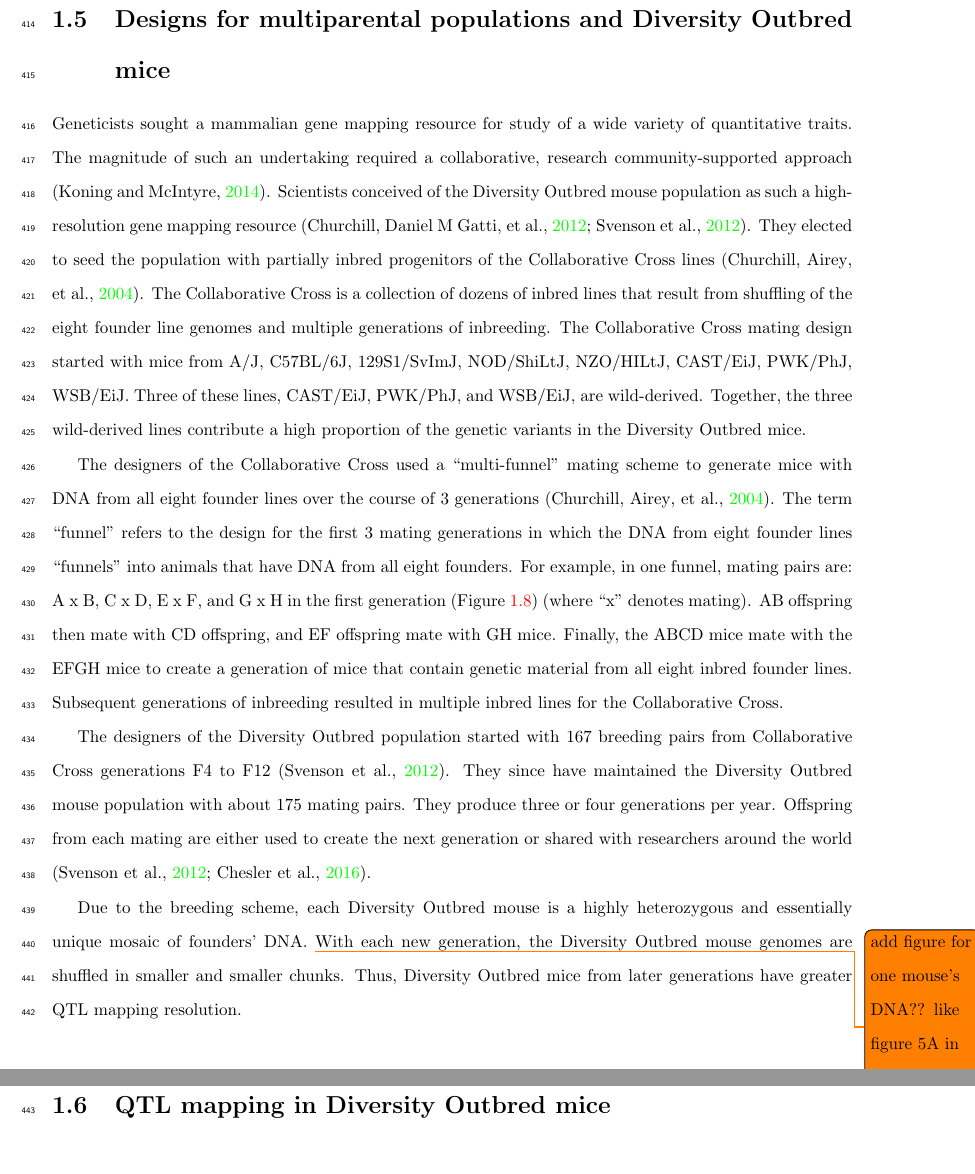
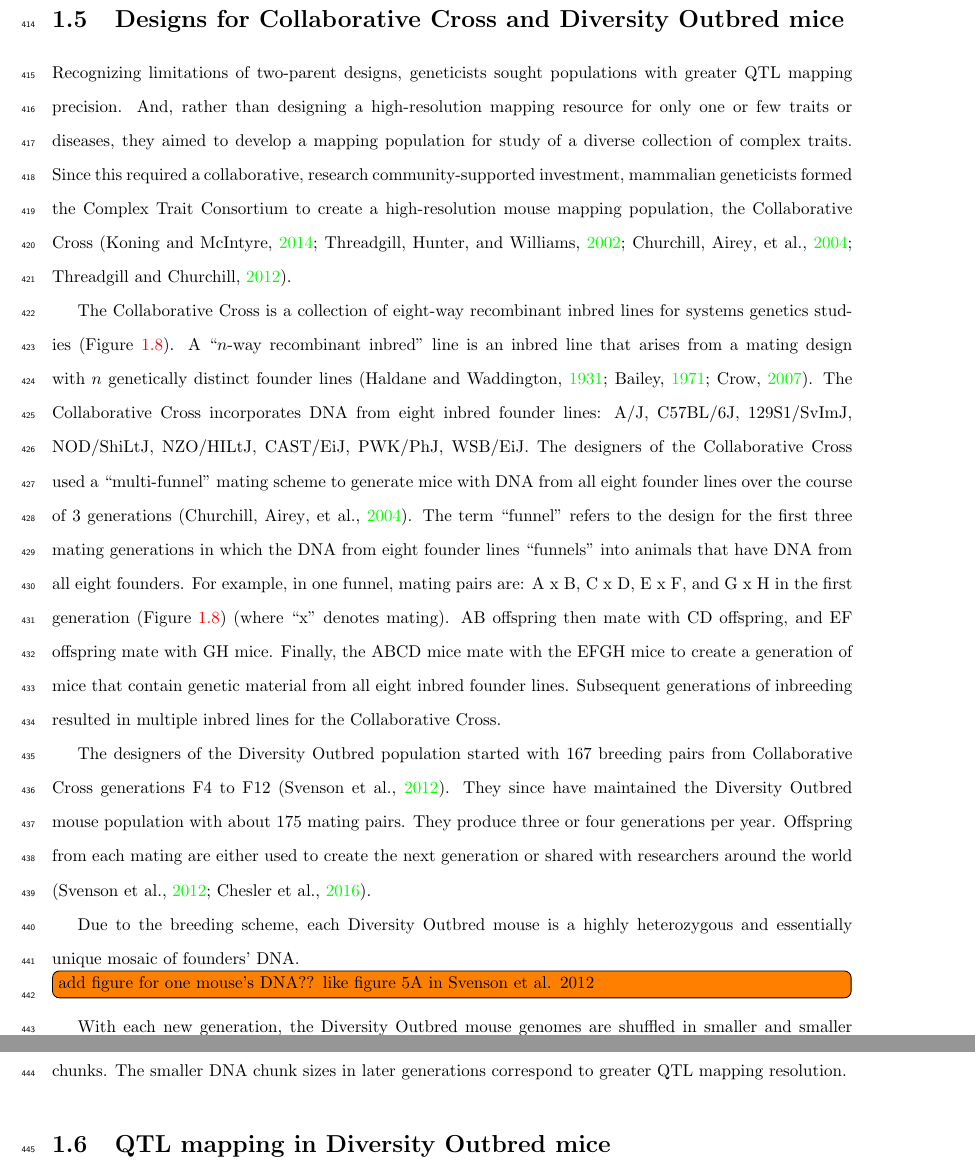
Before and after one commit to fboehm/diss-latex, a LaTeX thesis (diss.tex, which reads research.bib): two parts of pages 26 and 28 of 108 before the commit and two parts of pages 26 and 28 of 109 after it, joined at a grey line, cut so that both start at the same text, the shorter picture padded with empty space. Compiled offline with pdfLaTeX.

Commit message:
fixed mpp design text

```diff
--- a/diss.tex
+++ b/diss.tex
@@ -778,40 +778,28 @@ them, after logarithm transformation and multiplication by two,
 to a chi-squared distribution with 1 degree of freedom.
 
 
-\section{Designs for multiparental populations and Diversity Outbred mice}\label{sec:multiparent-designs}
+\section{Designs for Collaborative Cross and Diversity Outbred mice}\label{sec:multiparent-designs}
 
 % overview of MPP mapping populations. What are the essential ideas?
-
-% Collaborative Cross
-
-% Diversity Outbred
-
-
-
-
-Geneticists sought a mammalian gene mapping resource
-for study of a wide variety of quantitative traits.
-The magnitude of such an undertaking required a collaborative, research community-supported
-approach \citep{de2014genetics}. Scientists conceived of the Diversity Outbred
-mouse population as such a high-resolution gene mapping resource
-\citep{churchill2012diversity,svenson2012high}.
-They elected to seed the population with partially inbred progenitors of the
-Collaborative Cross lines \citep{churchill2004collaborative}. The Collaborative
-Cross is a collection of
-dozens of inbred lines that result from shuffling of the eight founder line
-genomes and multiple generations of inbreeding.
-The Collaborative Cross mating design started with
-mice from A/J, C57BL/6J, 129S1/SvImJ,
-NOD/ShiLtJ, NZO/HILtJ, CAST/EiJ, PWK/PhJ, WSB/EiJ.
-Three of these lines, CAST/EiJ, PWK/PhJ, and WSB/EiJ, are wild-derived.
-Together, the three wild-derived lines contribute a high proportion of
-the genetic variants in the Diversity Outbred mice.
-
-The designers of the Collaborative Cross used a ``multi-funnel'' mating scheme to
+Recognizing limitations of two-parent designs, geneticists sought populations with
+greater QTL mapping precision. And, rather than designing a high-resolution mapping
+resource for only one or few traits or diseases, they aimed to develop a mapping population for
+study of a diverse collection of complex traits. Since this required a collaborative,
+research community-supported
+investment, mammalian geneticists formed the Complex Trait Consortium to
+create a high-resolution mouse mapping population, the Collaborative
+Cross
+\citep{de2014genetics,threadgill2002genetic,churchill2004collaborative,threadgill2012ten}.
+
+The Collaborative Cross is a collection of eight-way recombinant inbred lines for
+systems genetics studies (Figure~\ref{fig:ri8}). A ``$n$-way recombinant inbred'' line is an inbred line that arises
+from a mating design with $n$ genetically distinct founder lines \citep{haldane1931inbreeding,bailey1971recombinant,crow2007haldane}. The Collaborative
+Cross incorporates DNA from eight inbred founder lines: A/J, C57BL/6J, 129S1/SvImJ,
+NOD/ShiLtJ, NZO/HILtJ, CAST/EiJ, PWK/PhJ, WSB/EiJ. The designers of the Collaborative Cross used a ``multi-funnel'' mating scheme to
 generate
 mice with DNA from all eight founder lines over the course of 3 generations
 \citep{churchill2004collaborative}.
-The term ``funnel'' refers to the design for the first 3 mating generations in which the
+The term ``funnel'' refers to the design for the first three mating generations in which the
 DNA from eight founder lines ``funnels'' into animals that have DNA from all eight founders.
 For example, in one funnel, mating pairs are: A x B, C x D, E x F, and G x H
 in the first generation (Figure~\ref{fig:ri8}) (where ``x'' denotes mating).
@@ -840,12 +836,10 @@ world \citep{svenson2012high,chesler2016diversity}.
 
 Due to the breeding scheme, each Diversity Outbred mouse is a highly
 heterozygous and essentially unique mosaic of
-founders' DNA. \todo{add figure for one mouse's DNA?? like figure 5A in Svenson et al. 2012}
+founders' DNA. \todo[inline]{add figure for one mouse's DNA?? like figure 5A in Svenson et al. 2012}
 With each new generation, the Diversity Outbred mouse genomes are shuffled
 in smaller and smaller chunks.
-Thus, Diversity Outbred mice from later generations have greater
-QTL mapping resolution.
-
+The smaller DNA chunk sizes in later generations correspond to greater QTL mapping resolution.
 
 \section{QTL mapping in Diversity Outbred mice}\label{sec:do-qtl}
 
--- a/research.bib
+++ b/research.bib
@@ -631,0 +647,3 @@
+  journal={Genetics},
+  volume={176},
+  number={2},
@@ -632,3 +673,4 @@
+  year={1971}
 }
 
 @article{threadgill2012ten,
```
Also changed, not shown: diss.pdf, figure/backcross-1.pdf, figure/encircle-1.pdf, figure/genoprob1-1.pdf, figure/intercross-1.pdf, figure/map-1.pdf, figure/pleiotropy-2traits-1.pdf, figure/ri8-1.pdf, diss.tex (25 more changed lines), research.bib (38 more changed lines), 1 other file.
